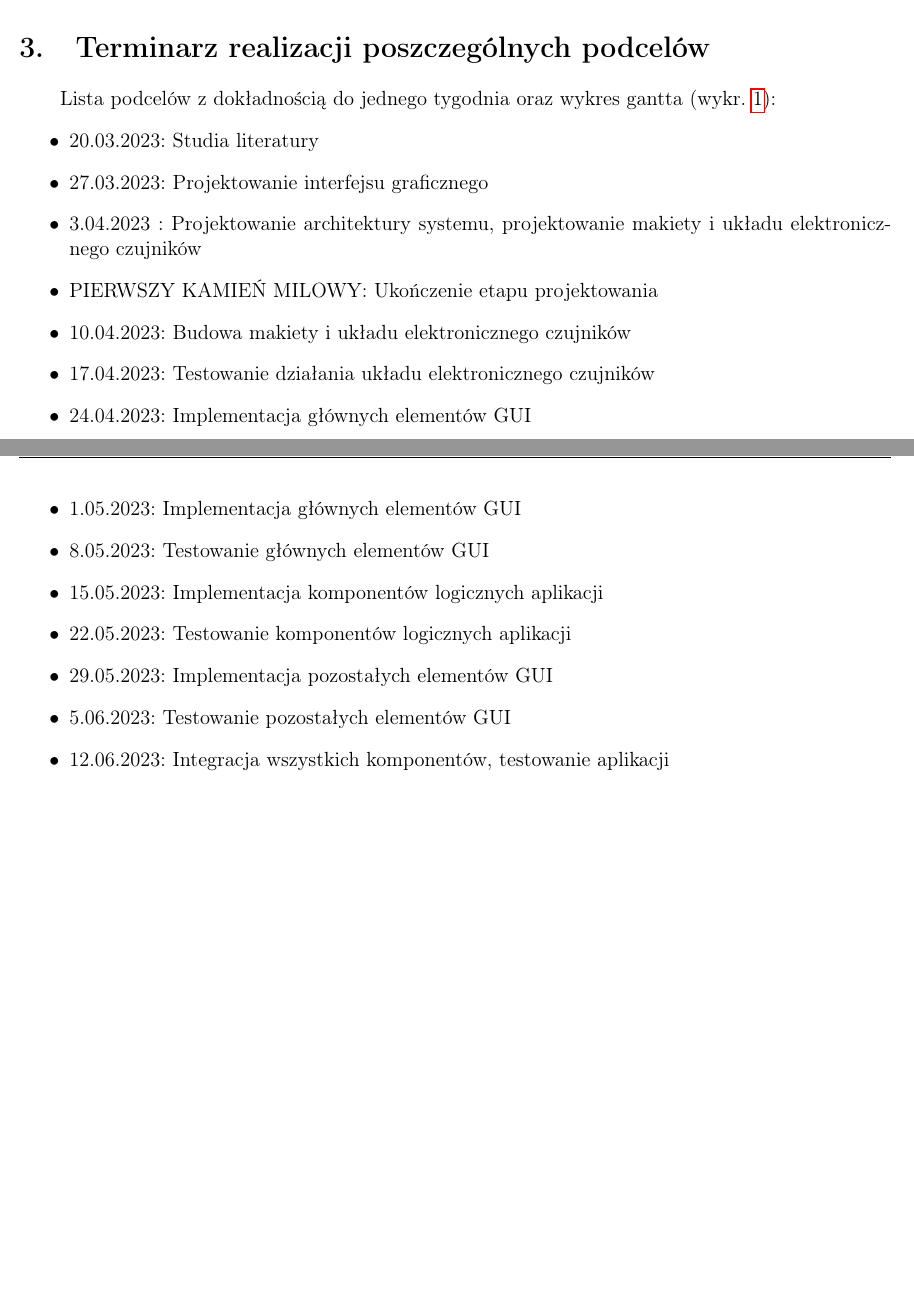
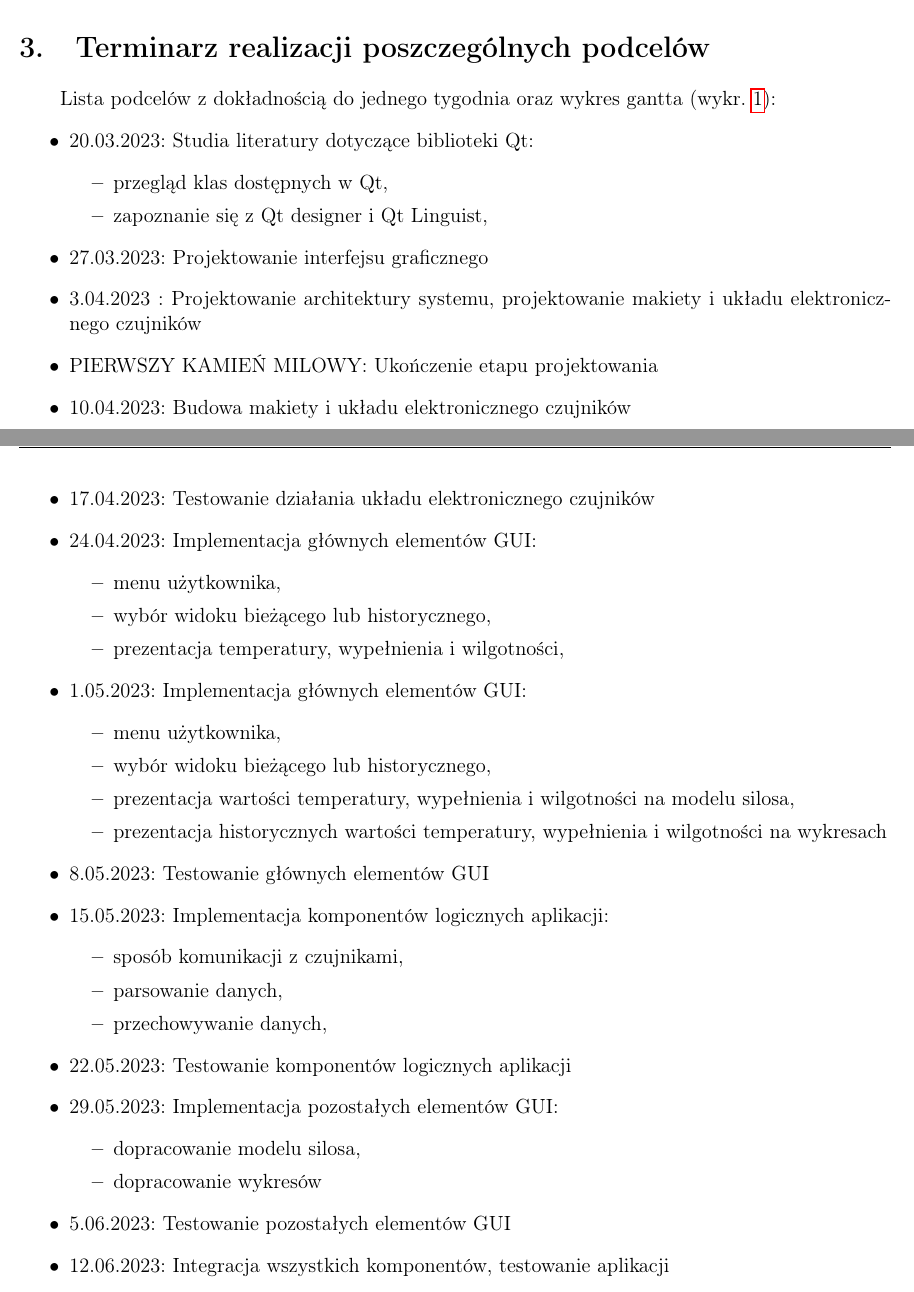
Before and after one commit to PartyKusZ/wizualizacja_danych_sensorycznych, a LaTeX document (raport/Jakub_Kusz_raport.tex, which reads raport/3.tex): two parts of pages 5 and 6 of 7, joined at a grey line, cut so that both start at the same text, the shorter picture padded with empty space. Compiled offline with pdfLaTeX.

Commit message:
modyfikacja termianrza

```diff
--- a/raport/3.tex
+++ b/raport/3.tex
@@ -2,7 +2,11 @@
     Lista podcelów z dokładnością do jednego tygodnia oraz wykres gantta (wykr. \ref{fig: gantt}):
 \begin{itemize}
     \item
-        20.03.2023: Studia literatury
+        20.03.2023: Studia literatury dotyczące biblioteki Qt:
+        \begin{itemize}
+            \item przegląd klas dostępnych w Qt,
+            \item zapoznanie się z Qt designer i Qt Linguist,
+        \end{itemize}
     \item
         27.03.2023: Projektowanie interfejsu graficznego
     \item
@@ -13,17 +17,37 @@
     \item
         17.04.2023: Testowanie działania układu elektronicznego czujników
     \item
-        24.04.2023: Implementacja głównych elementów GUI
+        24.04.2023: Implementacja głównych elementów GUI:
+        \begin{itemize}
+            \item menu użytkownika,
+            \item wybór widoku bieżącego lub historycznego,
+            \item prezentacja temperatury, wypełnienia i wilgotności,
+        \end{itemize}
     \item
-        1.05.2023: Implementacja głównych elementów GUI
+        1.05.2023: Implementacja głównych elementów GUI:
+        \begin{itemize}
+            \item menu użytkownika,
+            \item wybór widoku bieżącego lub historycznego,
+            \item prezentacja wartości temperatury, wypełnienia i wilgotności na modelu silosa,
+            \item prezentacja historycznych wartości temperatury, wypełnienia i wilgotności na wykresach
+        \end{itemize}
     \item
         8.05.2023: Testowanie głównych elementów GUI
     \item
-        15.05.2023: Implementacja komponentów logicznych aplikacji
+        15.05.2023: Implementacja komponentów logicznych aplikacji:
+        \begin{itemize}
+            \item sposób komunikacji z czujnikami,
+            \item parsowanie danych,
+            \item przechowywanie danych,
+        \end{itemize}
     \item
         22.05.2023: Testowanie komponentów logicznych aplikacji
     \item
-        29.05.2023: Implementacja pozostałych elementów GUI
+        29.05.2023: Implementacja pozostałych elementów GUI:
+        \begin{itemize}
+            \item dopracowanie modelu silosa,
+            \item dopracowanie wykresów
+        \end{itemize}
     \item
         5.06.2023: Testowanie pozostałych elementów GUI
     \item
```
Also changed, not shown: raport/Jakub_Kusz_raport.pdf, 2 other files.
